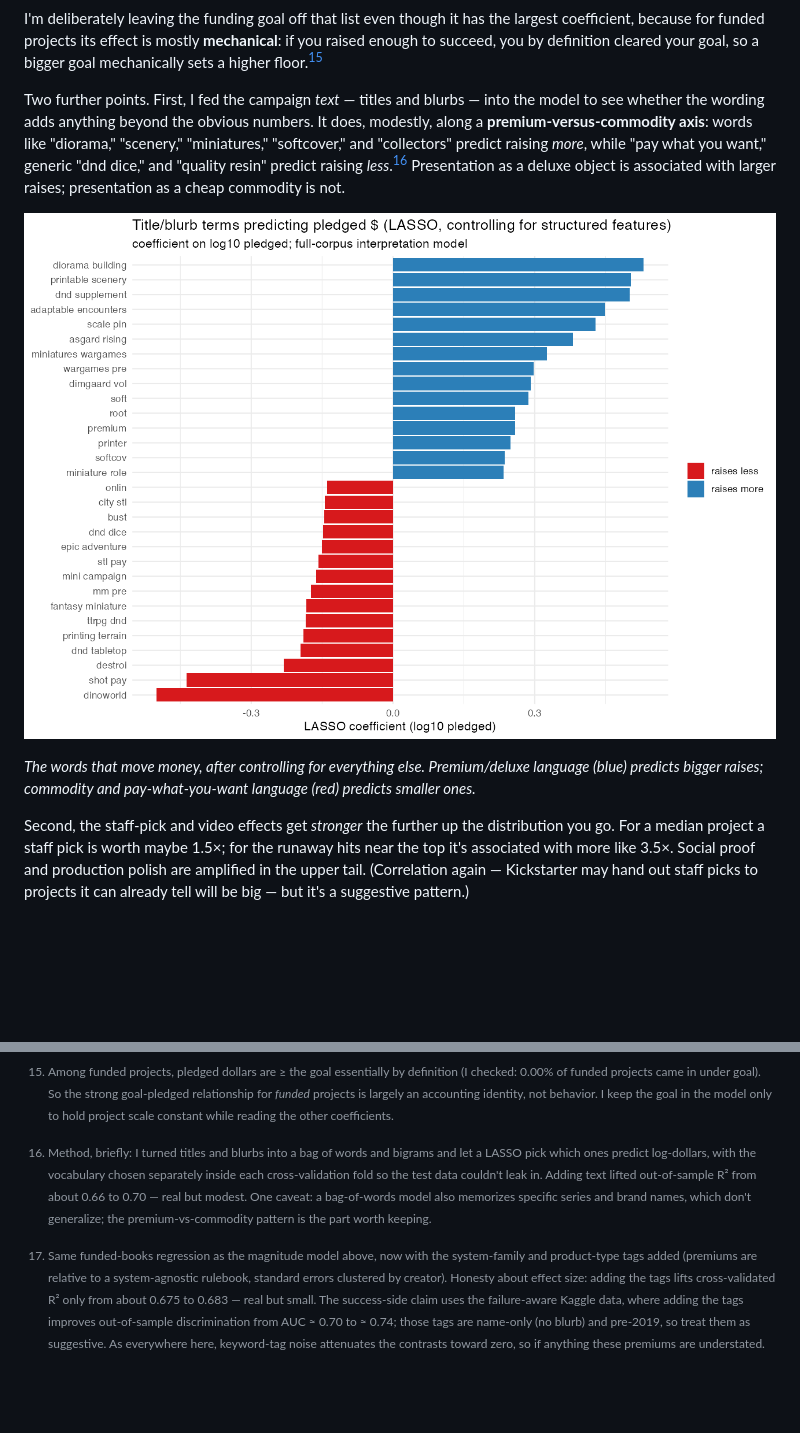
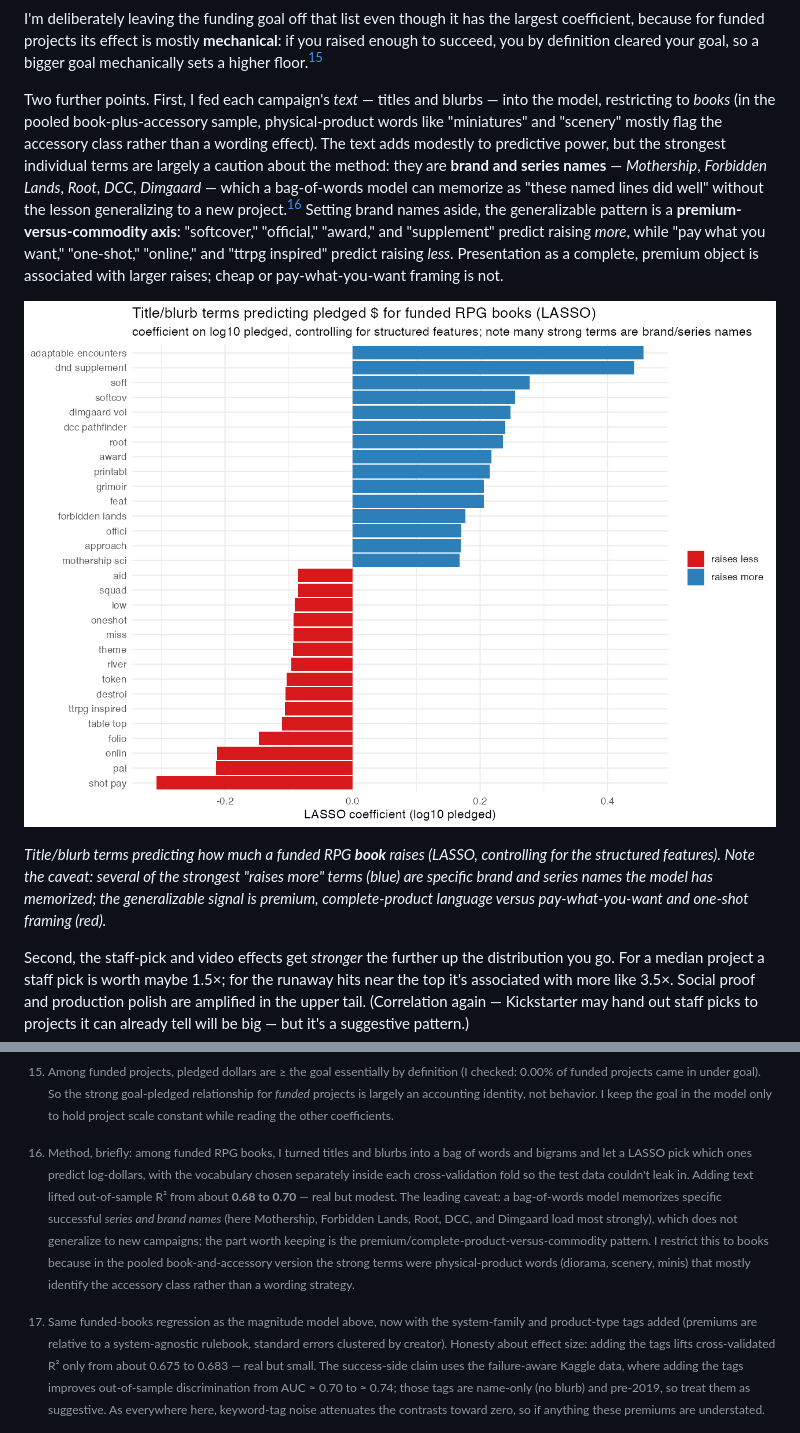
Before and after one commit to alchemical-lich/ttrpg-kickstarter, a Markdown page: docs/index.md, 2 parts joined by grey strips. GitHub-like rendering; pictures changed too: docs/images/text_top_terms.png; blank space fills up the shorter version.

```diff
--- a/docs/index.md
+++ b/docs/index.md
@@ -148,11 +148,11 @@ For the magnitude question — how big does a funded project get — I switched
 
 I'm deliberately leaving the funding goal off that list even though it has the largest coefficient, because for funded projects its effect is mostly **mechanical**: if you raised enough to succeed, you by definition cleared your goal, so a bigger goal mechanically sets a higher floor.[^goal]
 
-Two further points. First, I fed the campaign *text* — titles and blurbs — into the model to see whether the wording adds anything beyond the obvious numbers. It does, modestly, along a **premium-versus-commodity axis**: words like "diorama," "scenery," "miniatures," "softcover," and "collectors" predict raising *more*, while "pay what you want," generic "dnd dice," and "quality resin" predict raising *less*.[^text] Presentation as a deluxe object is associated with larger raises; presentation as a cheap commodity is not.
+Two further points. First, I fed each campaign's *text* — titles and blurbs — into the model, restricting to *books* (in the pooled book-plus-accessory sample, physical-product words like "miniatures" and "scenery" mostly flag the accessory class rather than a wording effect). The text adds modestly to predictive power, but the strongest individual terms are largely a caution about the method: they are **brand and series names** — *Mothership*, *Forbidden Lands*, *Root*, *DCC*, *Dimgaard* — which a bag-of-words model can memorize as "these named lines did well" without the lesson generalizing to a new project.[^text] Setting brand names aside, the generalizable pattern is a **premium-versus-commodity axis**: "softcover," "official," "award," and "supplement" predict raising *more*, while "pay what you want," "one-shot," "online," and "ttrpg inspired" predict raising *less*. Presentation as a complete, premium object is associated with larger raises; cheap or pay-what-you-want framing is not.
 
 ![Words that predict raising more vs less](images/text_top_terms.png)
 
-*The words that move money, after controlling for everything else. Premium/deluxe language (blue) predicts bigger raises; commodity and pay-what-you-want language (red) predicts smaller ones.*
+*Title/blurb terms predicting how much a funded RPG **book** raises (LASSO, controlling for the structured features). Note the caveat: several of the strongest "raises more" terms (blue) are specific brand and series names the model has memorized; the generalizable signal is premium, complete-product language versus pay-what-you-want and one-shot framing (red).*
 
 Second, the staff-pick and video effects get *stronger* the further up the distribution you go. For a median project a staff pick is worth maybe 1.5×; for the runaway hits near the top it's associated with more like 3.5×. Social proof and production polish are amplified in the upper tail. (Correlation again — Kickstarter may hand out staff picks to projects it can already tell will be big — but it's a suggestive pattern.)
 
@@ -252,7 +252,7 @@ The whale post asked how the giants price their tiers. I can't see reward tiers
 
 [^video]: A wrinkle in the data: Web Robots only started recording whether a campaign has a video in its April 2024 crawls. Every project last seen before then is logged as "no video" regardless of the truth, so the video effect is identified entirely off campaigns captured in 2024 or later — where, reassuringly, it's if anything a touch larger (about ×1.17). Read it as a recent-campaign association rather than a decade-long one, and that's also why I never plot video presence over time.
 
-[^text]: Method, briefly: I turned titles and blurbs into a bag of words and bigrams and let a LASSO pick which ones predict log-dollars, with the vocabulary chosen separately inside each cross-validation fold so the test data couldn't leak in. Adding text lifted out-of-sample R² from about 0.66 to 0.70 — real but modest. One caveat: a bag-of-words model also memorizes specific series and brand names, which don't generalize; the premium-vs-commodity pattern is the part worth keeping.
+[^text]: Method, briefly: among funded RPG books, I turned titles and blurbs into a bag of words and bigrams and let a LASSO pick which ones predict log-dollars, with the vocabulary chosen separately inside each cross-validation fold so the test data couldn't leak in. Adding text lifted out-of-sample R² from about **0.68 to 0.70** — real but modest. The leading caveat: a bag-of-words model memorizes specific successful *series and brand names* (here Mothership, Forbidden Lands, Root, DCC, and Dimgaard load most strongly), which does not generalize to new campaigns; the part worth keeping is the premium/complete-product-versus-commodity pattern. I restrict this to books because in the pooled book-and-accessory version the strong terms were physical-product words (diorama, scenery, minis) that mostly identify the accessory class rather than a wording strategy.
 
 [^bookacc]: Formally, a joint test that all the book-vs-accessory differences are zero is decisively rejected (p < 0.00001) for the *magnitude* question, but is not significant (p ≈ 0.07) for the *funding* question. Translation: the slopes really do differ for "how much," but not for "whether."
 
```
Also changed, not shown: figures/text_top_terms.png, 4 other files.
